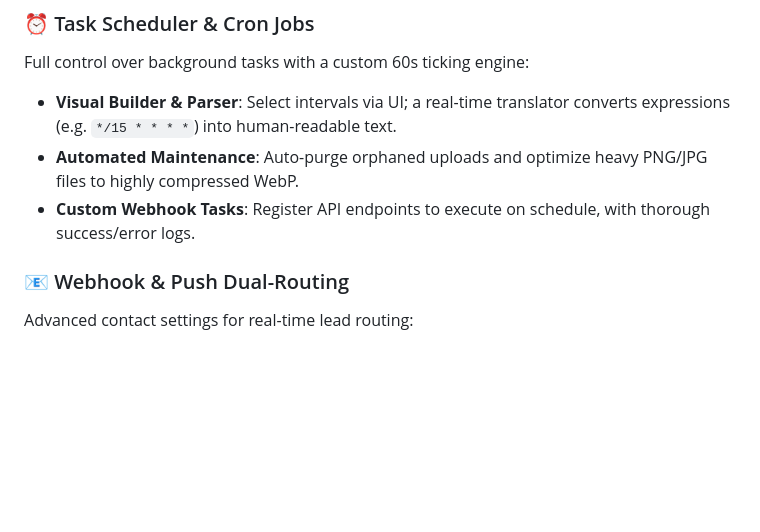
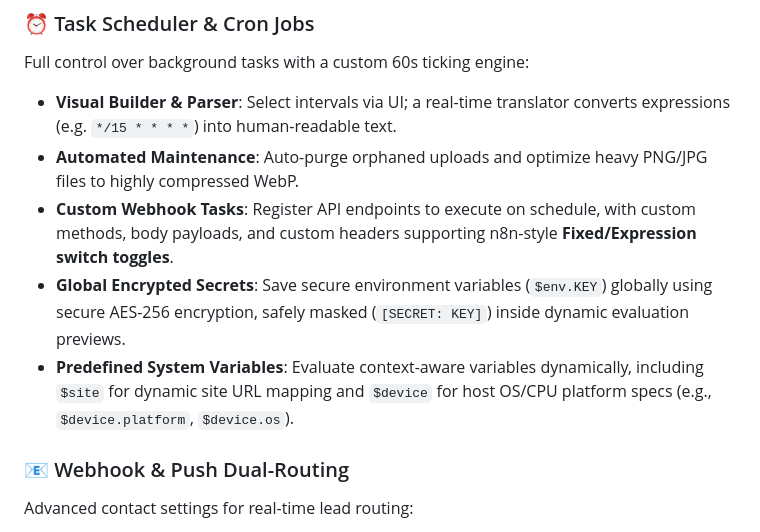
Before and after one commit to aiyu-ayaan/Aiyu, a Markdown page: README.md, the part around the change. GitHub-like rendering; blank space fills up the shorter version.

Commit message:
docs: update README for webhook expression switches, global secrets, and variables

```diff
--- a/README.md
+++ b/README.md
@@ -34,7 +34,9 @@ Synthesize content, titles, and layouts directly from your admin panel:
 Full control over background tasks with a custom 60s ticking engine:
 - **Visual Builder & Parser**: Select intervals via UI; a real-time translator converts expressions (e.g. `*/15 * * * *`) into human-readable text.
 - **Automated Maintenance**: Auto-purge orphaned uploads and optimize heavy PNG/JPG files to highly compressed WebP.
-- **Custom Webhook Tasks**: Register API endpoints to execute on schedule, with thorough success/error logs.
+- **Custom Webhook Tasks**: Register API endpoints to execute on schedule, with custom methods, body payloads, and custom headers supporting n8n-style **Fixed/Expression switch toggles**.
+- **Global Encrypted Secrets**: Save secure environment variables (`$env.KEY`) globally using secure AES-256 encryption, safely masked (`[SECRET: KEY]`) inside dynamic evaluation previews.
+- **Predefined System Variables**: Evaluate context-aware variables dynamically, including `$site` for dynamic site URL mapping and `$device` for host OS/CPU platform specs (e.g., `$device.platform`, `$device.os`).
 
 ### 📧 Webhook & Push Dual-Routing
 Advanced contact settings for real-time lead routing:
```
